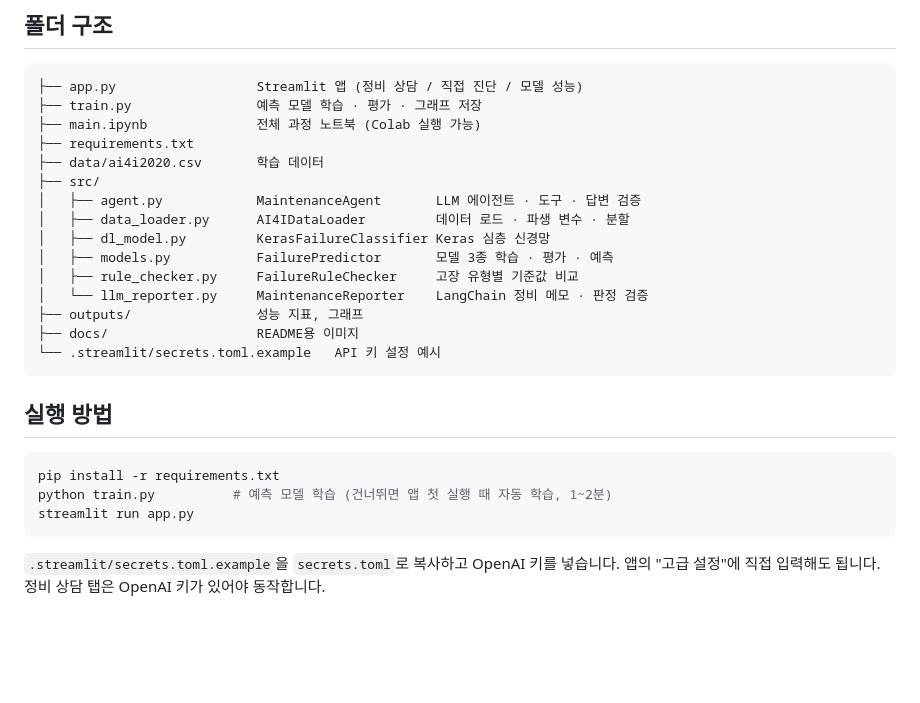
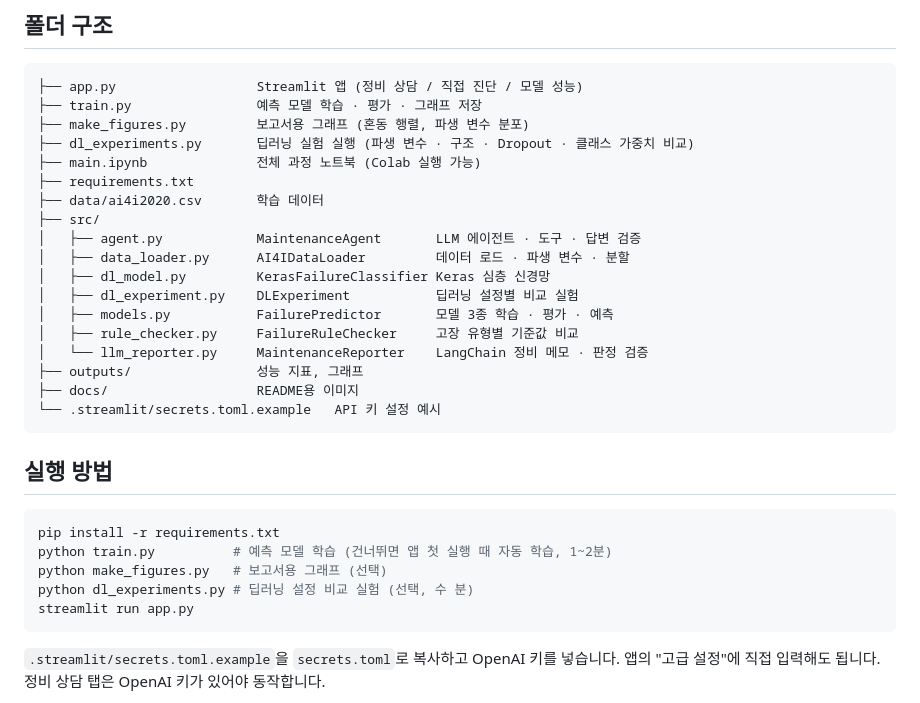
Before and after one commit to yzihun0123/predictive-maintenance-llm, a Markdown page: README.md, the part around one of its changes. Rendered like a GitHub page; blank space fills up the shorter version.

````diff
--- a/README.md
+++ b/README.md
@@ -137,6 +160,8 @@ flowchart TD
 ```
 ├── app.py                  Streamlit 앱 (정비 상담 / 직접 진단 / 모델 성능)
 ├── train.py                예측 모델 학습 · 평가 · 그래프 저장
+├── make_figures.py         보고서용 그래프 (혼동 행렬, 파생 변수 분포)
+├── dl_experiments.py       딥러닝 실험 실행 (파생 변수 · 구조 · Dropout · 클래스 가중치 비교)
 ├── main.ipynb              전체 과정 노트북 (Colab 실행 가능)
 ├── requirements.txt
 ├── data/ai4i2020.csv       학습 데이터
@@ -144,6 +169,7 @@ flowchart TD
 │   ├── agent.py            MaintenanceAgent       LLM 에이전트 · 도구 · 답변 검증
 │   ├── data_loader.py      AI4IDataLoader         데이터 로드 · 파생 변수 · 분할
 │   ├── dl_model.py         KerasFailureClassifier Keras 심층 신경망
+│   ├── dl_experiment.py    DLExperiment           딥러닝 설정별 비교 실험
 │   ├── models.py           FailurePredictor       모델 3종 학습 · 평가 · 예측
 │   ├── rule_checker.py     FailureRuleChecker     고장 유형별 기준값 비교
 │   └── llm_reporter.py     MaintenanceReporter    LangChain 정비 메모 · 판정 검증
@@ -157,6 +183,8 @@ flowchart TD
 ```bash
 pip install -r requirements.txt
 python train.py          # 예측 모델 학습 (건너뛰면 앱 첫 실행 때 자동 학습, 1~2분)
+python make_figures.py   # 보고서용 그래프 (선택)
+python dl_experiments.py # 딥러닝 설정 비교 실험 (선택, 수 분)
 streamlit run app.py
 ```
 
````
Also changed, not shown: other parts of README.md (+23 -0 lines), outputs/confusion_matrices.png (added), outputs/derived_distributions.png (added), outputs/dl_experiments.png (added), 4 other files.
